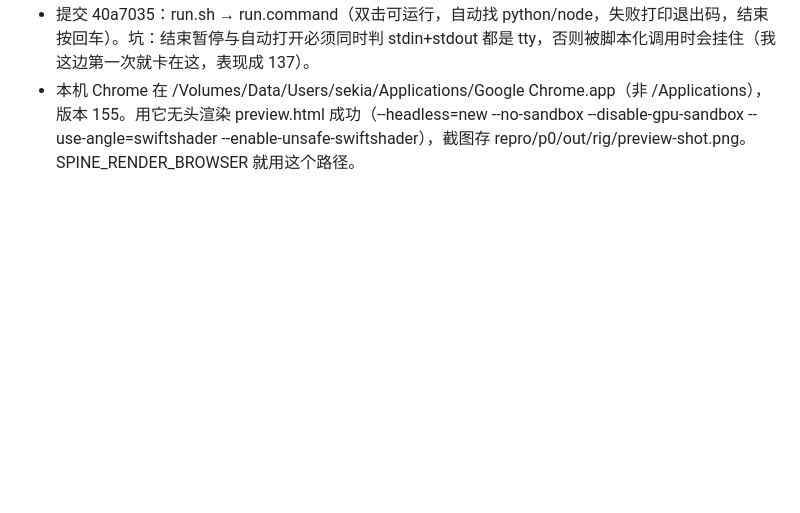
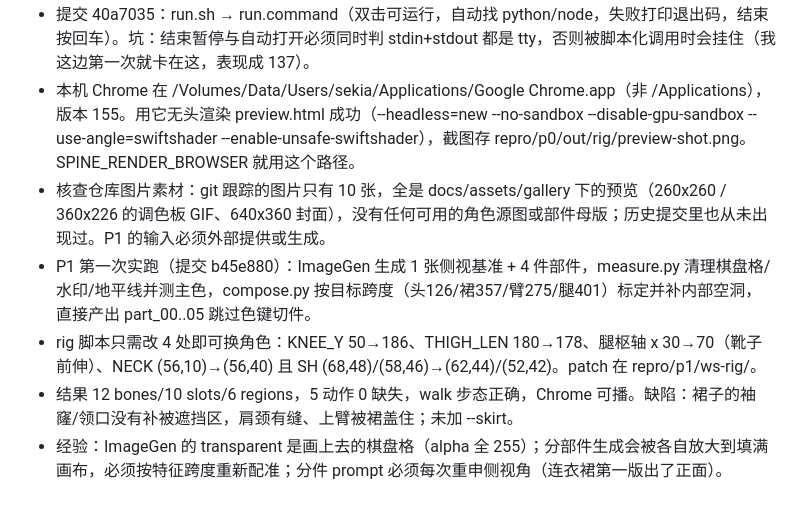
Before and after one commit to SekiaGames/game-asset-aesthetic-test, a Markdown page: .workbuddy/memory/2026-10-21.md, the part around the change. Rendered like a GitHub page; blank space fills up the shorter version.

Commit message:
Log P1 character run in daily memory

```diff
--- a/.workbuddy/memory/2026-10-21.md
+++ b/.workbuddy/memory/2026-10-21.md
@@ -17,3 +17,8 @@
 - 注意：本项目桌面端的产物预览面板不弹出，交付说明以 git 提交 + 正文路径为主。
 - 提交 40a7035：run.sh → run.command（双击可运行，自动找 python/node，失败打印退出码，结束按回车）。坑：结束暂停与自动打开必须同时判 stdin+stdout 都是 tty，否则被脚本化调用时会挂住（我这边第一次就卡在这，表现成 137）。
 - 本机 Chrome 在 /Volumes/Data/Users/sekia/Applications/Google Chrome.app（非 /Applications），版本 155。用它无头渲染 preview.html 成功（--headless=new --no-sandbox --disable-gpu-sandbox --use-angle=swiftshader --enable-unsafe-swiftshader），截图存 repro/p0/out/rig/preview-shot.png。SPINE_RENDER_BROWSER 就用这个路径。
+- 核查仓库图片素材：git 跟踪的图片只有 10 张，全是 docs/assets/gallery 下的预览（260x260 / 360x226 的调色板 GIF、640x360 封面），没有任何可用的角色源图或部件母版；历史提交里也从未出现过。P1 的输入必须外部提供或生成。
+- P1 第一次实跑（提交 b45e880）：ImageGen 生成 1 张侧视基准 + 4 件部件，measure.py 清理棋盘格/水印/地平线并测主色，compose.py 按目标跨度（头126/裙357/臂275/腿401）标定并补内部空洞，直接产出 part_00..05 跳过色键切件。
+- rig 脚本只需改 4 处即可换角色：KNEE_Y 50→186、THIGH_LEN 180→178、腿枢轴 x 30→70（靴子前伸）、NECK (56,10)→(56,40) 且 SH (68,48)/(58,46)→(62,44)/(52,42)。patch 在 repro/p1/ws-rig/。
+- 结果 12 bones/10 slots/6 regions，5 动作 0 缺失，walk 步态正确，Chrome 可播。缺陷：裙子的袖窿/领口没有补被遮挡区，肩颈有缝、上臂被裙盖住；未加 --skirt。
+- 经验：ImageGen 的 transparent 是画上去的棋盘格（alpha 全 255）；分部件生成会被各自放大到填满画布，必须按特征跨度重新配准；分件 prompt 必须每次重申侧视角（连衣裙第一版出了正面）。
```
